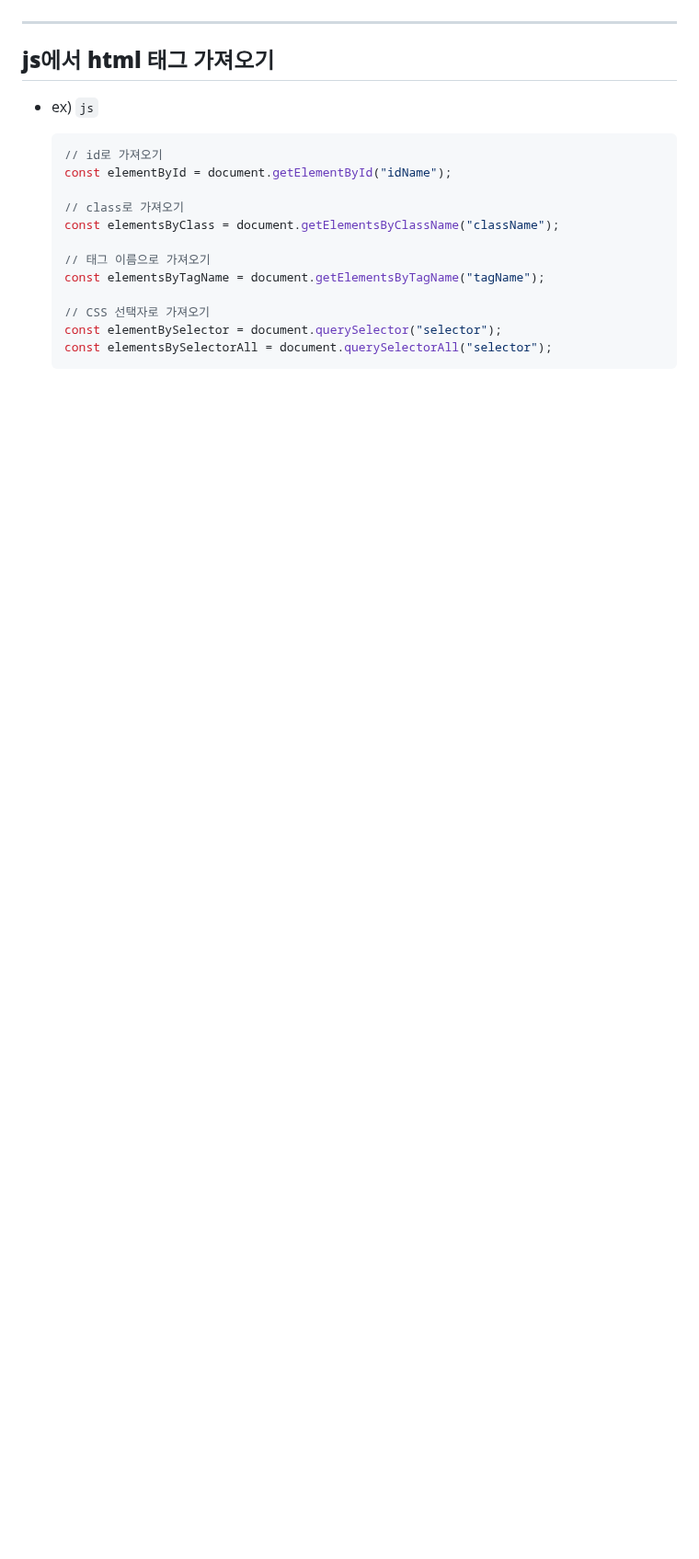
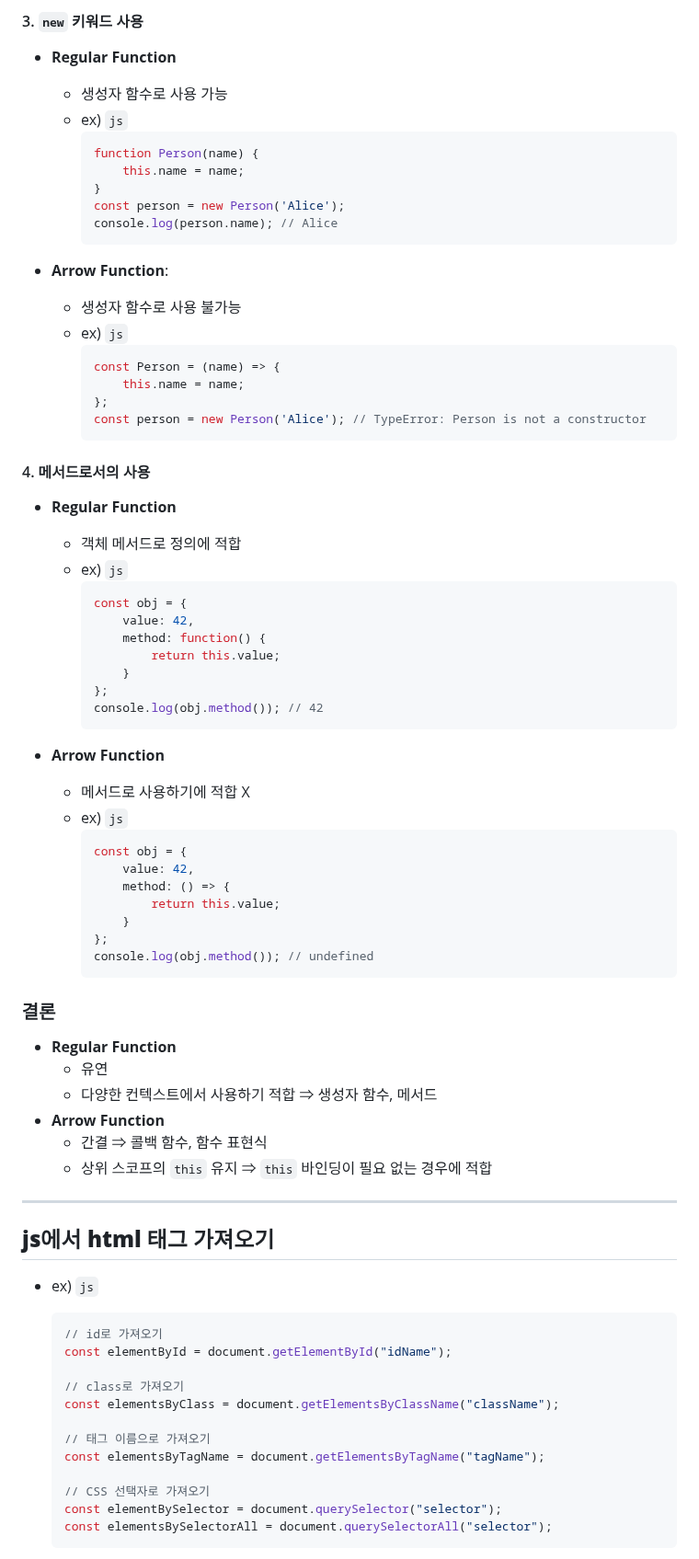
Before and after one commit to themoment-team/2024-Onboarding, a Markdown page: hyojoo/Fe_JS.md, the part around one of its changes. Shown at 92% size. Rendered like a GitHub page; blank space fills up the shorter version.

````diff
--- a/hyojoo/Fe_JS.md
+++ b/hyojoo/Fe_JS.md
@@ -38,3 +171,64 @@
+#### 3. `new` 키워드 사용
+
+- **Regular Function**
+    - 생성자 함수로 사용 가능
+    - ex) `js`
+        ```javascript
+        function Person(name) {
+            this.name = name;
+        }
+        const person = new Person('Alice');
+        console.log(person.name); // Alice
+        ```
+
+- **Arrow Function**:
+    - 생성자 함수로 사용 불가능
+    - ex) `js`
+        ```javascript
+        const Person = (name) => {
+            this.name = name;
+        };
+        const person = new Person('Alice'); // TypeError: Person is not a constructor
+        ```
+
+#### 4. 메서드로서의 사용
+- **Regular Function**
+    - 객체 메서드로 정의에 적합
+    - ex) `js`
+        ```javascript
+        const obj = {
+            value: 42,
+            method: function() {
+                return this.value;
+            }
+        };
+        console.log(obj.method()); // 42
+        ```
+
+- **Arrow Function**
+    - 메서드로 사용하기에 적합 X
+    - ex) `js`
+        ```javascript
+        const obj = {
+            value: 42,
+            method: () => {
+                return this.value;
+            }
+        };
+        console.log(obj.method()); // undefined
+        ```
+
+
+### 결론
+- **Regular Function**
+    - 유연
+    - 다양한 컨텍스트에서 사용하기 적합
+        ⇒ 생성자 함수, 메서드
+- **Arrow Function**
+    - 간결
+        ⇒ 콜백 함수, 함수 표현식
+    - 상위 스코프의 `this` 유지
+        ⇒ `this` 바인딩이 필요 없는 경우에 적합
 ---
 
 ## **js에서 html 태그 가져오기**
````
Also changed, not shown: other parts of hyojoo/Fe_JS.md (+138 -5 lines).
